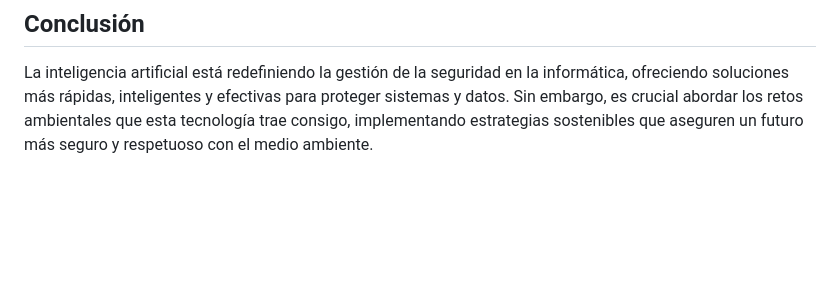
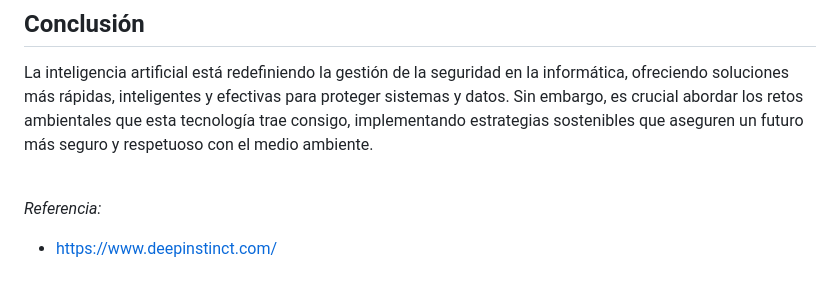
Before and after one commit to RaulJuarez-ITB2425/manual-IA-ASIX-G4, a Markdown page: Gestió_de_la_seguretat.md, the part around the change. Rendered like a GitHub page; blank space fills up the shorter version.

Commit message:
Finalizado

```diff
--- a/Gestió_de_la_seguretat.md
+++ b/Gestió_de_la_seguretat.md
@@ -94,3 +94,10 @@ Para mitigar los efectos ambientales de la IA en la gestión de la seguridad, se
 ## Conclusión
 
 La inteligencia artificial está redefiniendo la gestión de la seguridad en la informática, ofreciendo soluciones más rápidas, inteligentes y efectivas para proteger sistemas y datos. Sin embargo, es crucial abordar los retos ambientales que esta tecnología trae consigo, implementando estrategias sostenibles que aseguren un futuro más seguro y respetuoso con el medio ambiente.
+
+
+<br>
+
+*<span style='color:grey'> Referencia: </span>*
+
+- [https://www.deepinstinct.com/](https://www.deepinstinct.com/)
```
